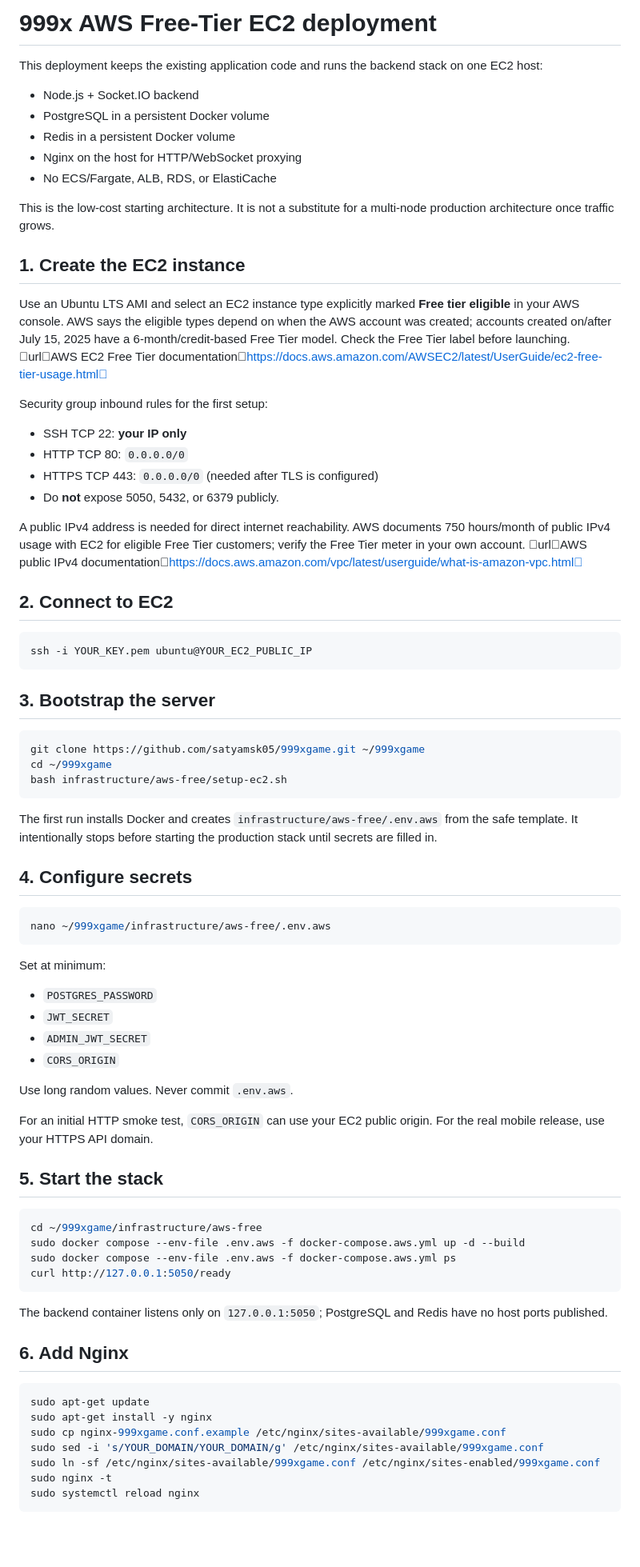
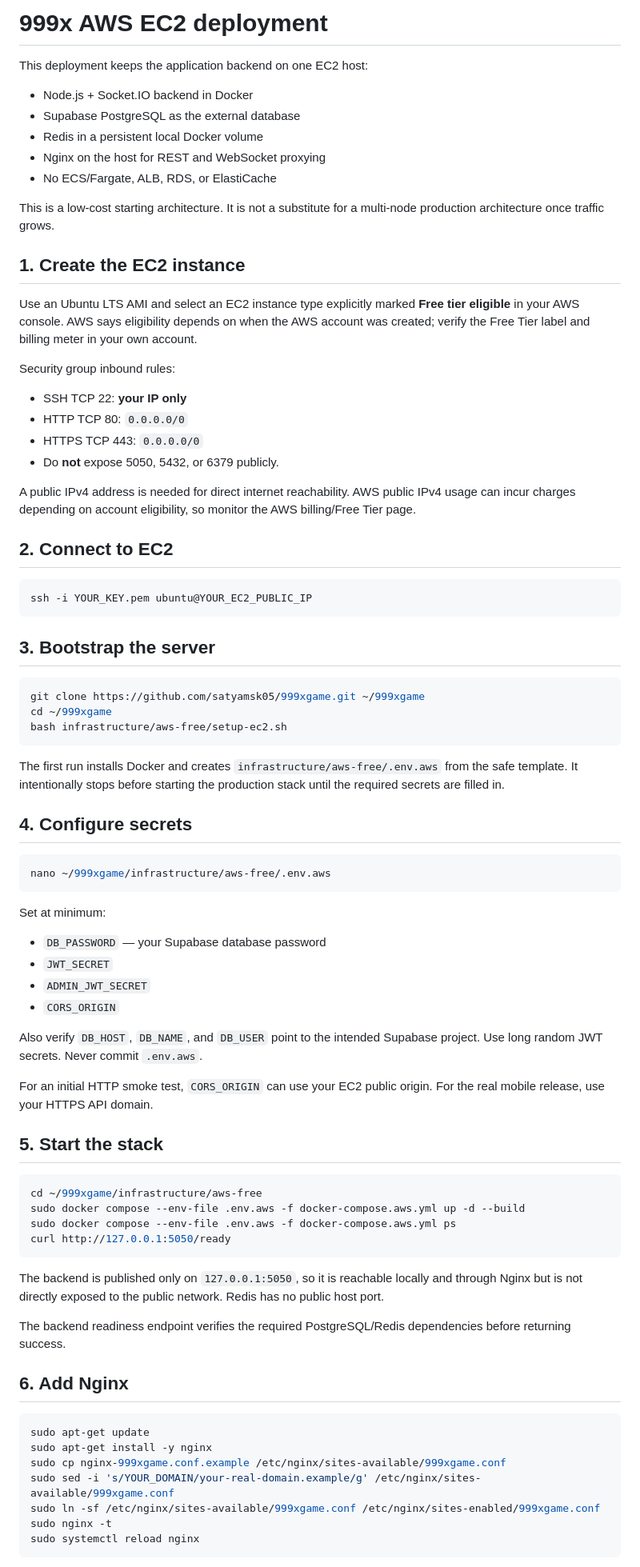
Before and after one commit to satyamsk05/999xgame, a Markdown page: infrastructure/aws-free/README.md, the part around one of its changes. Shown at 80% size. GitHub-like rendering; blank space fills up the shorter version.

Commit message:
Correct AWS deployment documentation

````diff
--- a/infrastructure/aws-free/README.md
+++ b/infrastructure/aws-free/README.md
@@ -1,27 +1,27 @@
-# 999x AWS Free-Tier EC2 deployment
+# 999x AWS EC2 deployment
 
-This deployment keeps the existing application code and runs the backend stack on one EC2 host:
+This deployment keeps the application backend on one EC2 host:
 
-- Node.js + Socket.IO backend
-- PostgreSQL in a persistent Docker volume
-- Redis in a persistent Docker volume
-- Nginx on the host for HTTP/WebSocket proxying
+- Node.js + Socket.IO backend in Docker
+- Supabase PostgreSQL as the external database
+- Redis in a persistent local Docker volume
+- Nginx on the host for REST and WebSocket proxying
 - No ECS/Fargate, ALB, RDS, or ElastiCache
 
-This is the low-cost starting architecture. It is not a substitute for a multi-node production architecture once traffic grows.
+This is a low-cost starting architecture. It is not a substitute for a multi-node production architecture once traffic grows.
 
 ## 1. Create the EC2 instance
 
-Use an Ubuntu LTS AMI and select an EC2 instance type explicitly marked **Free tier eligible** in your AWS console. AWS says the eligible types depend on when the AWS account was created; accounts created on/after July 15, 2025 have a 6-month/credit-based Free Tier model. Check the Free Tier label before launching. urlAWS EC2 Free Tier documentationhttps://docs.aws.amazon.com/AWSEC2/latest/UserGuide/ec2-free-tier-usage.html
+Use an Ubuntu LTS AMI and select an EC2 instance type explicitly marked **Free tier eligible** in your AWS console. AWS says eligibility depends on when the AWS account was created; verify the Free Tier label and billing meter in your own account.
 
-Security group inbound rules for the first setup:
+Security group inbound rules:
 
 - SSH TCP 22: **your IP only**
 - HTTP TCP 80: `0.0.0.0/0`
-- HTTPS TCP 443: `0.0.0.0/0` (needed after TLS is configured)
+- HTTPS TCP 443: `0.0.0.0/0`
 - Do **not** expose 5050, 5432, or 6379 publicly.
 
-A public IPv4 address is needed for direct internet reachability. AWS documents 750 hours/month of public IPv4 usage with EC2 for eligible Free Tier customers; verify the Free Tier meter in your own account. urlAWS public IPv4 documentationhttps://docs.aws.amazon.com/vpc/latest/userguide/what-is-amazon-vpc.html
+A public IPv4 address is needed for direct internet reachability. AWS public IPv4 usage can incur charges depending on account eligibility, so monitor the AWS billing/Free Tier page.
 
 ## 2. Connect to EC2
 
@@ -37,7 +37,7 @@ cd ~/999xgame
 bash infrastructure/aws-free/setup-ec2.sh
 ```
 
-The first run installs Docker and creates `infrastructure/aws-free/.env.aws` from the safe template. It intentionally stops before starting the production stack until secrets are filled in.
+The first run installs Docker and creates `infrastructure/aws-free/.env.aws` from the safe template. It intentionally stops before starting the production stack until the required secrets are filled in.
 
 ## 4. Configure secrets
 
@@ -47,12 +47,12 @@ nano ~/999xgame/infrastructure/aws-free/.env.aws
 
 Set at minimum:
 
-- `POSTGRES_PASSWORD`
+- `DB_PASSWORD` — your Supabase database password
 - `JWT_SECRET`
 - `ADMIN_JWT_SECRET`
 - `CORS_ORIGIN`
 
-Use long random values. Never commit `.env.aws`.
+Also verify `DB_HOST`, `DB_NAME`, and `DB_USER` point to the intended Supabase project. Use long random JWT secrets. Never commit `.env.aws`.
 
 For an initial HTTP smoke test, `CORS_ORIGIN` can use your EC2 public origin. For the real mobile release, use your HTTPS API domain.
 
@@ -65,7 +65,9 @@ sudo docker compose --env-file .env.aws -f docker-compose.aws.yml ps
 curl http://127.0.0.1:5050/ready
 ```
 
-The backend container listens only on `127.0.0.1:5050`; PostgreSQL and Redis have no host ports published.
+The backend is published only on `127.0.0.1:5050`, so it is reachable locally and through Nginx but is not directly exposed to the public network. Redis has no public host port.
+
+The backend readiness endpoint verifies the required PostgreSQL/Redis dependencies before returning success.
 
 ## 6. Add Nginx
 
@@ -73,7 +75,7 @@ The backend container listens only on `127.0.0.1:5050`; PostgreSQL and Redis hav
 sudo apt-get update
 sudo apt-get install -y nginx
 sudo cp nginx-999xgame.conf.example /etc/nginx/sites-available/999xgame.conf
-sudo sed -i 's/YOUR_DOMAIN/YOUR_DOMAIN/g' /etc/nginx/sites-available/999xgame.conf
+sudo sed -i 's/YOUR_DOMAIN/your-real-domain.example/g' /etc/nginx/sites-available/999xgame.conf
 sudo ln -sf /etc/nginx/sites-available/999xgame.conf /etc/nginx/sites-enabled/999xgame.conf
 sudo nginx -t
 sudo systemctl reload nginx
````
Also changed, not shown: other parts of infrastructure/aws-free/README.md (+9 -5 lines).
